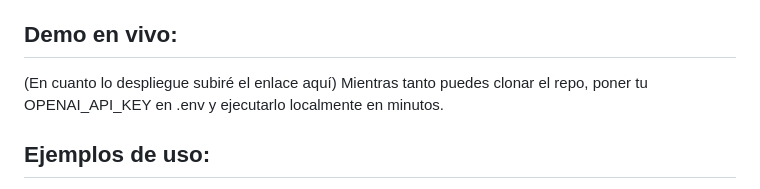
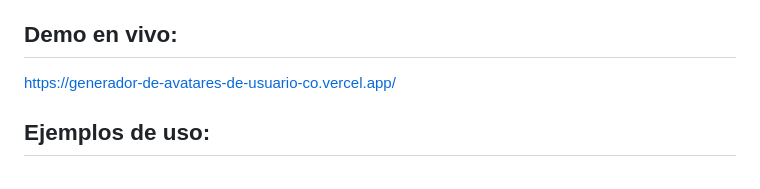
Before and after one commit to JesusBustos12/Generador-de-avatares-de-usuario-con-IA-, a Markdown page: README.markdown, the part around the change printed below. GitHub-like rendering.

```diff
--- a/README.markdown
+++ b/README.markdown
@@ -57,8 +57,7 @@ Despliegue listo para producción
 Aprendo rápido, entrego productos funcionales y visualmente atractivos en poco tiempo
 
 ## Demo en vivo:
-(En cuanto lo despliegue subiré el enlace aquí)
-Mientras tanto puedes clonar el repo, poner tu OPENAI_API_KEY en .env y ejecutarlo localmente en minutos.
+https://generador-de-avatares-de-usuario-co.vercel.app/
 
 ## Ejemplos de uso:
 Selecciona "Mujer" → Generar → Avatar en estilo Anime/Cartoon
```
Also changed, not shown: other parts of README.markdown (+1 -0 lines).
